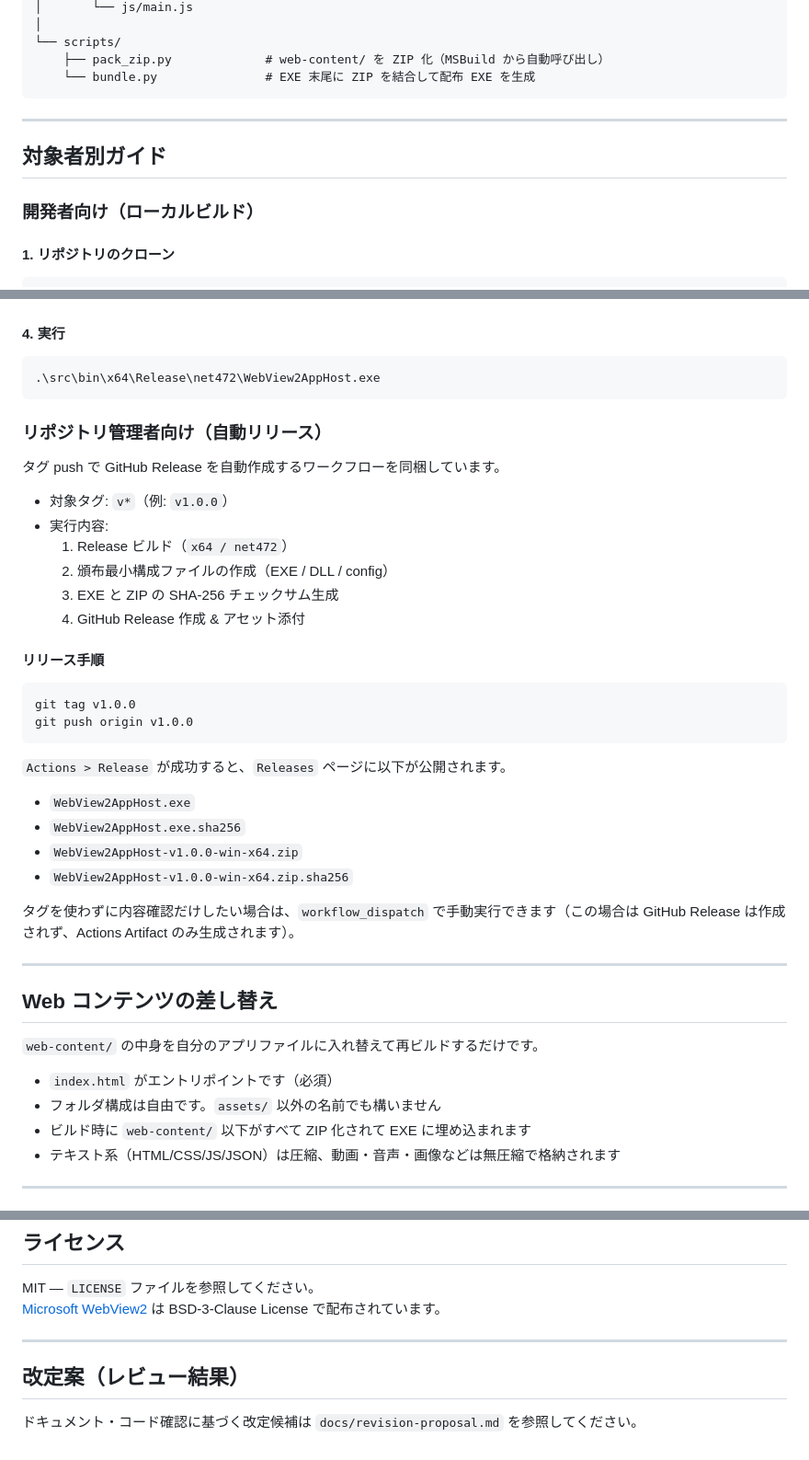
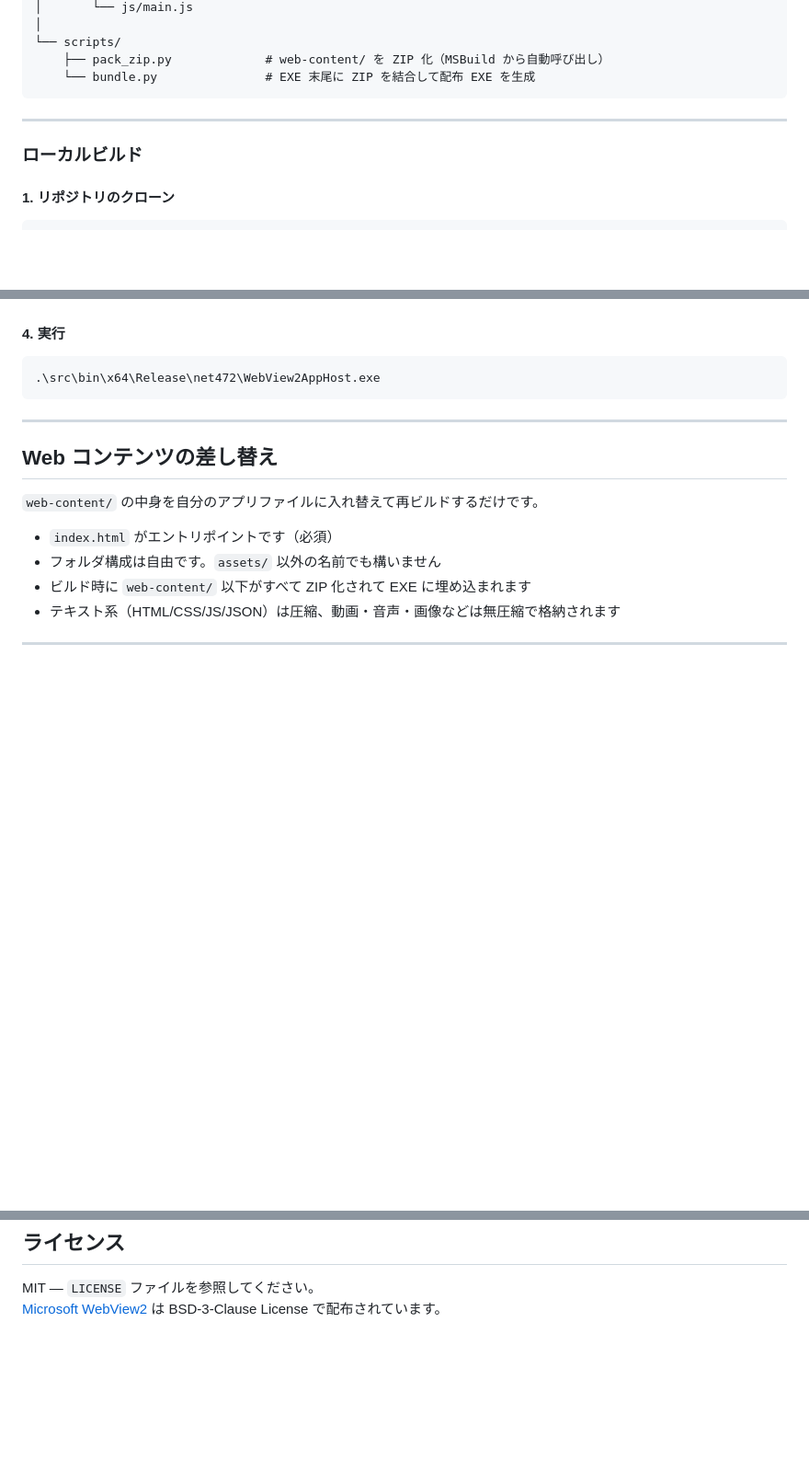
Before and after one commit to hadamak/webview2-app-host-cs, a Markdown page: README.md, 3 parts joined by grey strips. Shown at 92% size. Rendered like a GitHub page; blank space fills up the shorter version.

Commit message:
refactor: simplify README.md structure and remove redundant sections
Removed the "対象者別ガイド" section and its subsections to streamline documentation. Consolidated build instructions and removed redundant explanations about local builds and release workflows. Simplified the content packaging section for better clarity.

````diff
--- a/README.md
+++ b/README.md
@@ -69,12 +69,9 @@ webview2-app-host-cs/
     ├── pack_zip.py             # web-content/ を ZIP 化（MSBuild から自動呼び出し）
     └── bundle.py               # EXE 末尾に ZIP を結合して配布 EXE を生成
 ```
-
 ---
 
-## 対象者別ガイド
-
-### 開発者向け（ローカルビルド）
+### ローカルビルド
 
 #### 1. リポジトリのクローン
 
@@ -104,34 +101,6 @@ msbuild src\WebView2AppHost.csproj /p:Configuration=Release /p:Platform=x64
 ```powershell
 .\src\bin\x64\Release\net472\WebView2AppHost.exe
 ```
-
-### リポジトリ管理者向け（自動リリース）
-
-タグ push で GitHub Release を自動作成するワークフローを同梱しています。
-
-- 対象タグ: `v*`（例: `v1.0.0`）
-- 実行内容:
-  1. Release ビルド（`x64 / net472`）
-  2. 頒布最小構成ファイルの作成（EXE / DLL / config）
-  3. EXE と ZIP の SHA-256 チェックサム生成
-  4. GitHub Release 作成 & アセット添付
-
-#### リリース手順
-
-```powershell
-git tag v1.0.0
-git push origin v1.0.0
-```
-
-`Actions > Release` が成功すると、`Releases` ページに以下が公開されます。
-
-- `WebView2AppHost.exe`
-- `WebView2AppHost.exe.sha256`
-- `WebView2AppHost-v1.0.0-win-x64.zip`
-- `WebView2AppHost-v1.0.0-win-x64.zip.sha256`
-
-タグを使わずに内容確認だけしたい場合は、`workflow_dispatch` で手動実行できます（この場合は GitHub Release は作成されず、Actions Artifact のみ生成されます）。
-
 ---
 
 ## Web コンテンツの差し替え
@@ -430,9 +399,3 @@ wv.Settings.AreDefaultContextMenusEnabled = true;  // 右クリックメニュ
 
 MIT — `LICENSE` ファイルを参照してください。
 [Microsoft WebView2](https://developer.microsoft.com/microsoft-edge/webview2/) は BSD-3-Clause License で配布されています。
-
----
-
-## 改定案（レビュー結果）
-
-ドキュメント・コード確認に基づく改定候補は `docs/revision-proposal.md` を参照してください。
````
Also changed, not shown: other parts of README.md (+1 -1 lines).
